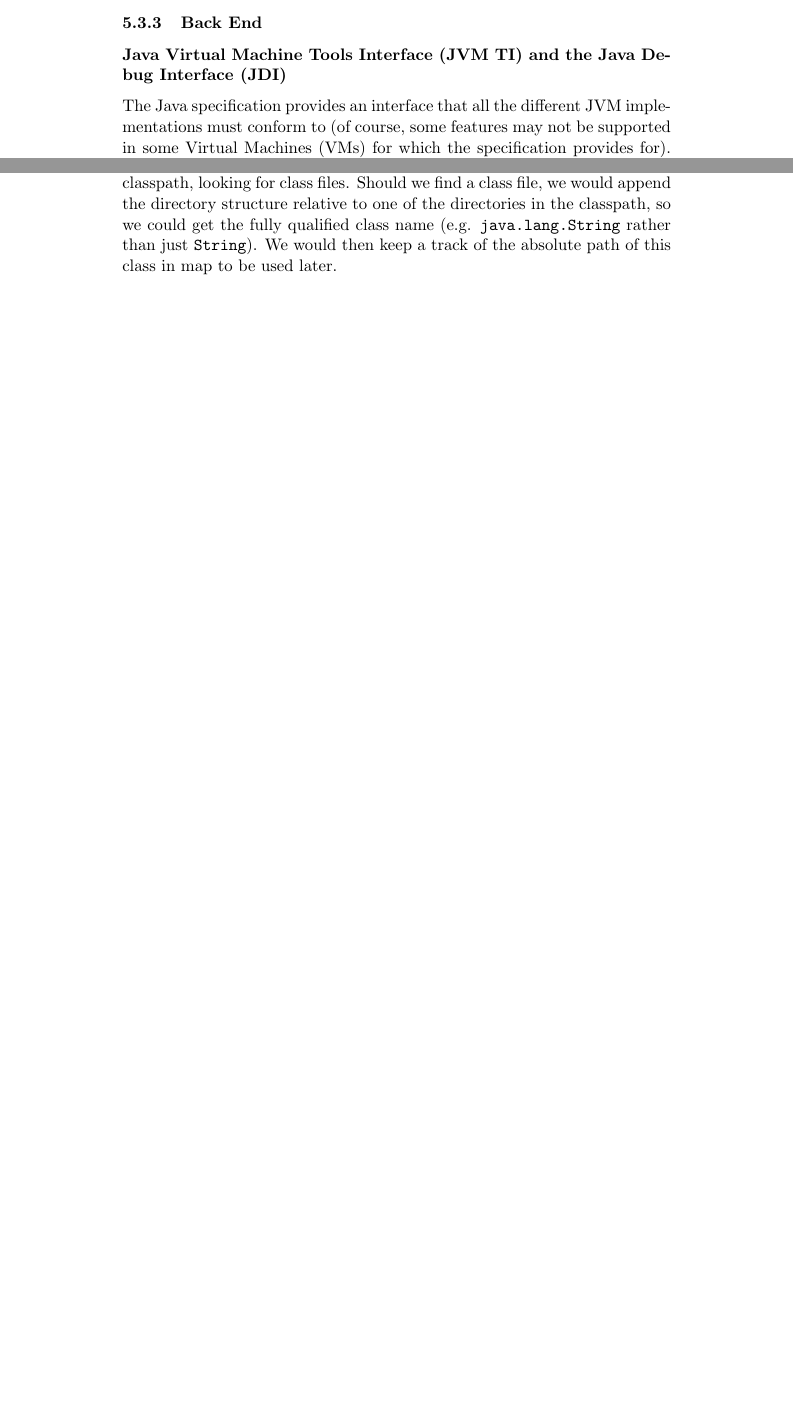
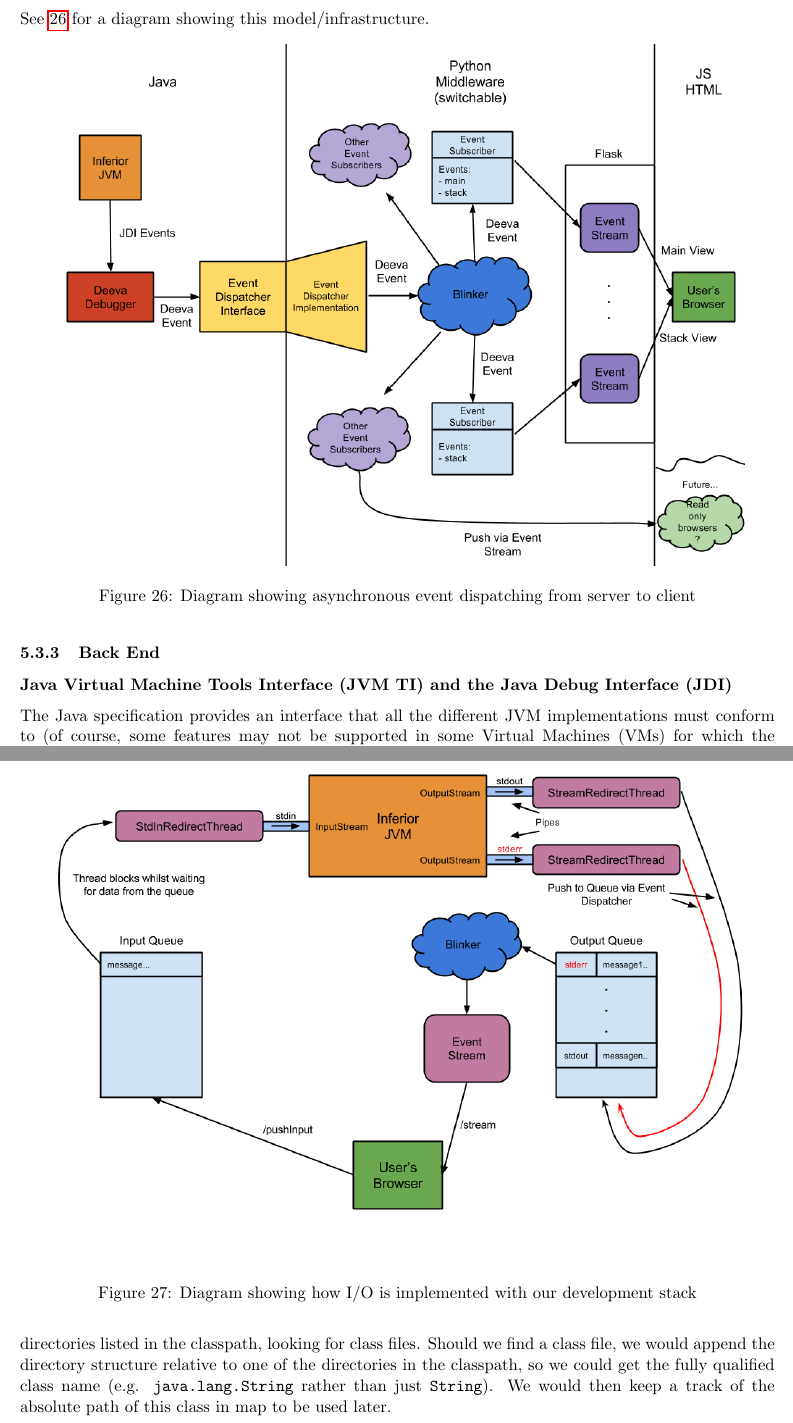
Before and after one commit to chromy/Deeva, a LaTeX document (reports/FinalReport.tex): two parts of pages 28 and 32 of 52 before the commit and two parts of pages 22 and 25 of 41 after it, joined at a grey line, cut at the place of the change, the shorter picture padded with empty space. Compiled offline with pdfLaTeX.

Commit message:
Added io and event flow diagrams

```diff
--- a/reports/FinalReport.tex
+++ b/reports/FinalReport.tex
@@ -8,7 +8,7 @@
 \usepackage{subfigure}
 \usepackage{graphicx}
 \usepackage{titling}
-% \usepackage[margin=1.8cm, includefoot]{geometry}
+\usepackage[margin=1.8cm, includefoot]{geometry}
 
 \usepackage{parskip}
 \setlength{\parindent}{0cm}
@@ -766,6 +766,16 @@ different signals, we can filter the events that come through, and display
 different things based on the data received (namely have a main view and a
 stack\_heap view).
 
+See \ref{fig:servertoclient} for a diagram showing this model/infrastructure.
+\begin{figure}[h!]
+\centering
+\includegraphics[width=160mm, height=120mm]{servertoclient.png}
+\caption{Diagram showing asynchronous event dispatching from server to client}
+\label{fig:servertoclient}
+\end{figure}
+
+
+
 \subsubsection{Back End}
 \textbf{Java Virtual Machine Tools Interface (JVM TI) and the Java Debug Interface (JDI)}
 
@@ -845,4 +855,8 @@ We couldn't have put this logic in the Thread that was ``redirecting'' input, be
 This way allows us to inform the user that we are ``requesting'' data (even though in the command line this rarely happens).
 It also allows the user experience to be more intuitive, especially considering our target audience and our development stack (i.e. web application).
 
-How we handled I/O when it got to the client is mentioned below in \emph{Middleware}.
+How we handled I/O when it got to the client is mentioned in \emph{Middleware} and can be shown in Figure \ref{fig:iostack}.
+\begin{figure}[h!]
+\centering
+\includegraphics[width=160mm, height=120mm]{iodiagram.png}
+\caption{Diagram showing how I/O is implemented with our development stack}
```
Also changed, not shown: reports/iodiagram.png (added), reports/servertoclient.png (added), reports/FinalReport.tex (3 more changed lines).
